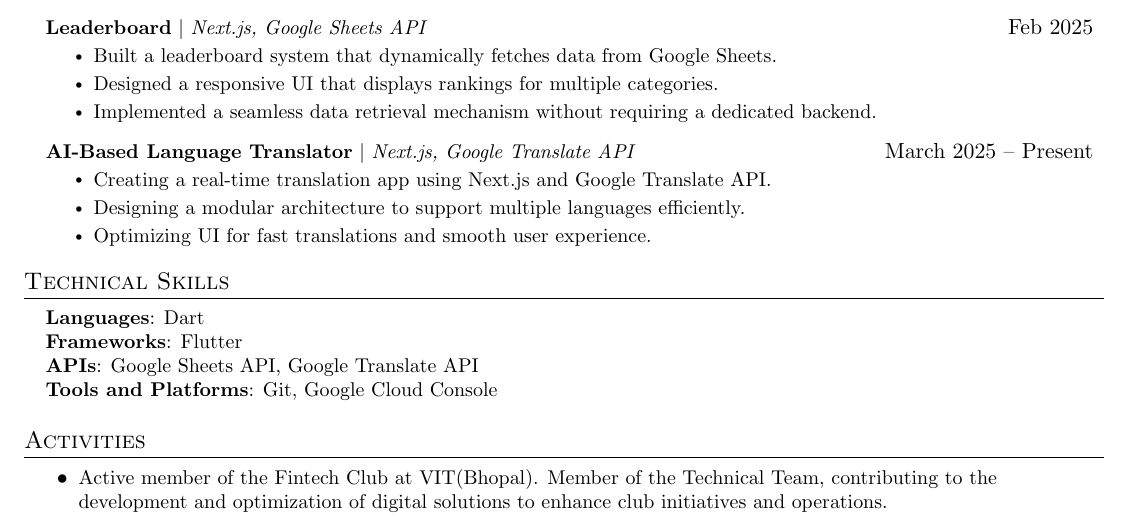
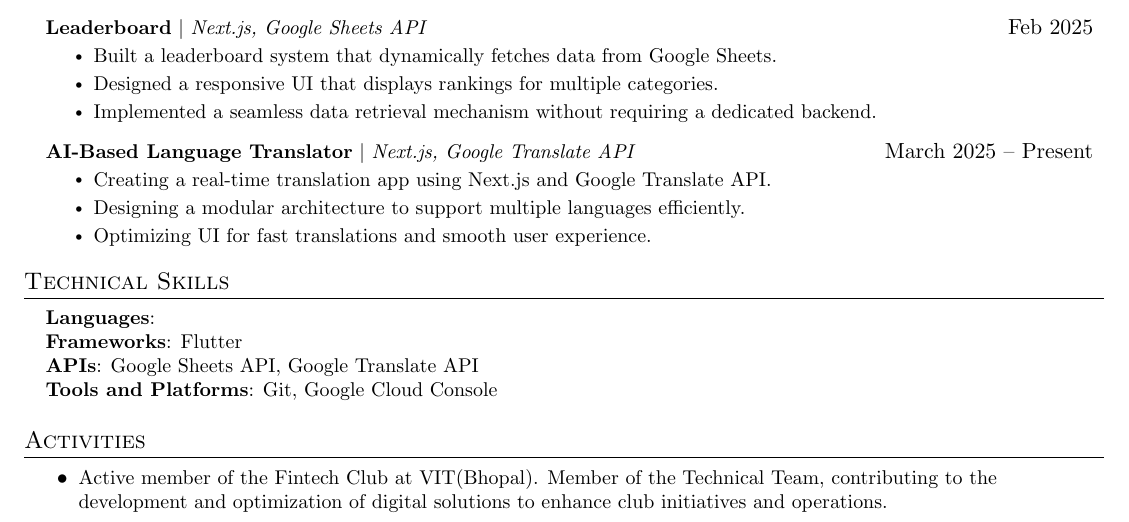
Before and after one commit to foundsunidhi/Resume, a LaTeX document (main.tex): part of the page, cut so that both start at the same text. Compiled offline with pdfLaTeX.

Commit message:
Update main.tex

```diff
--- a/main.tex
+++ b/main.tex
@@ -138,7 +138,7 @@
 \section{Technical Skills}
  \begin{itemize}[leftmargin=0.15in, label={}]
     \small{\item{
-     \textbf{Languages}{: Dart} \\
+     \textbf{Languages}{: } \\
      \textbf{Frameworks}{: Flutter} \\
      \textbf{APIs}{: Google Sheets API, Google Translate API} \\
      \textbf{Tools and Platforms}{: Git, Google Cloud Console}
```
